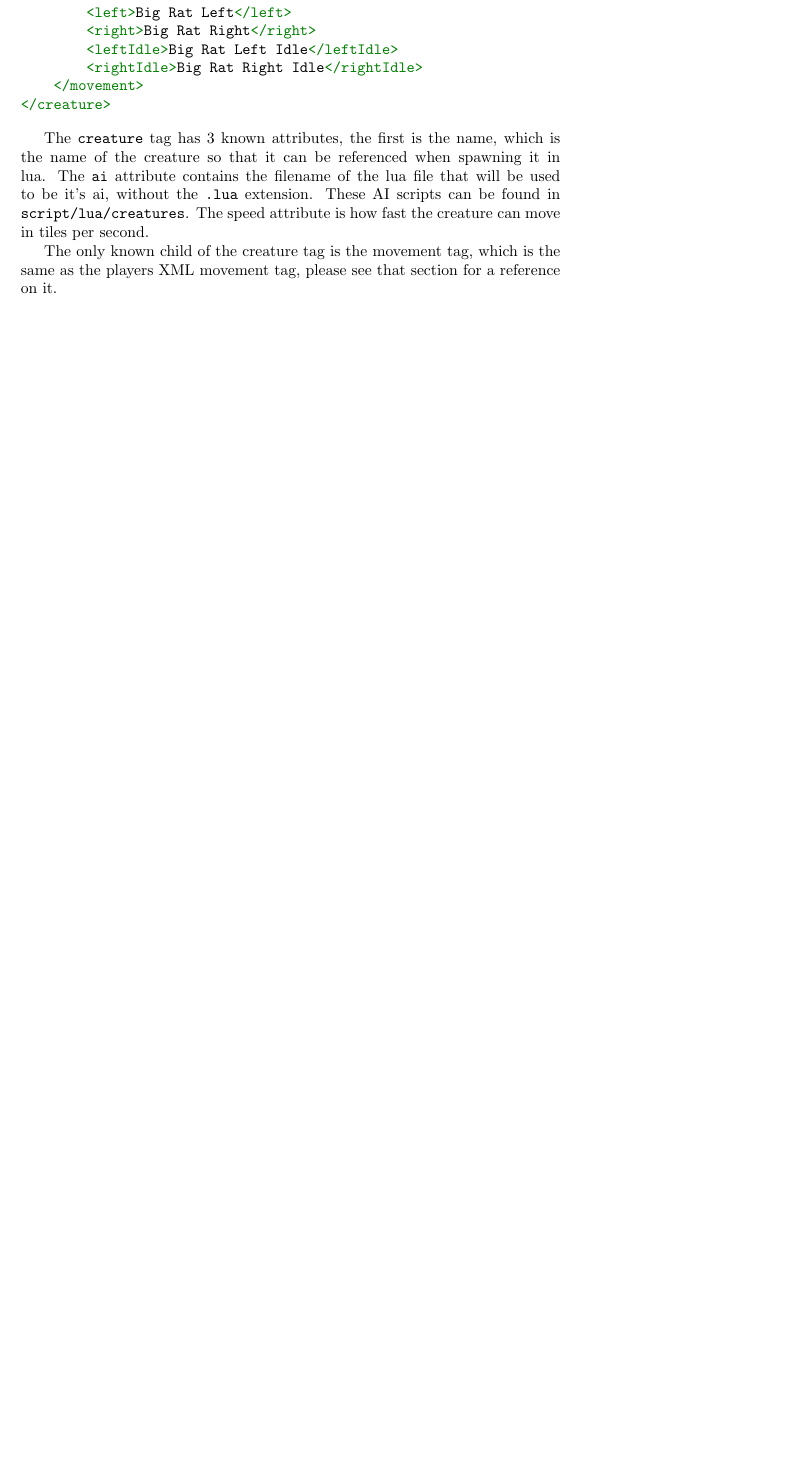
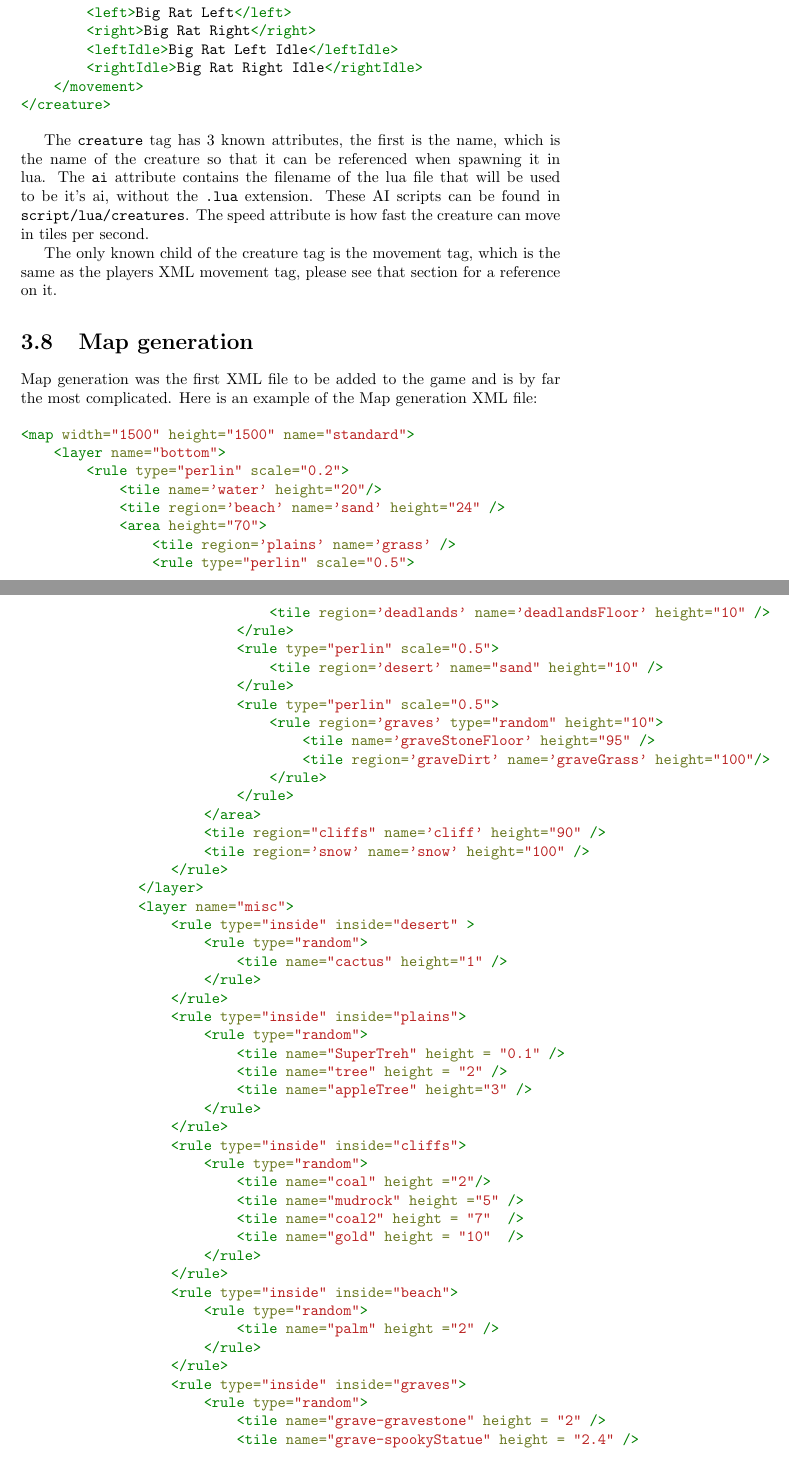
Before and after one commit to Hazelfire/ProjectXDocs, a LaTeX book (ProjectXBook.tex): part of page 23 of 23 before the commit and two parts of pages 23 and 24 of 25 after it, the two joined at a grey line, cut so that both start at the same text, the shorter picture padded with empty space. Compiled offline with pdfLaTeX.

Commit message:
Add start of MapGen section
Adresses all things up to the basics of rules. Needs to be continued

```diff
--- a/ProjectXBook.tex
+++ b/ProjectXBook.tex
@@ -545,3 +545,76 @@ The \texttt{creature} tag has 3 known attributes, the first is the name, which i
 
 The only known child of the creature tag is the movement tag, which is the same as the players XML movement tag, please see that section for a reference on it.
 
+\section{Map generation}
+Map generation was the first XML file to be added to the game and is by far the most complicated. Here is an example of the Map generation XML file:
+
+\begin{minted}[tabsize = 4]{xml}
+<map width="1500" height="1500" name="standard">
+	<layer name="bottom">
+		<rule type="perlin" scale="0.2">
+			<tile name='water' height="20"/>
+			<tile region='beach' name='sand' height="24" />
+			<area height="70">
+				<tile region='plains' name='grass' />
+				<rule type="perlin" scale="0.5">
+					<tile region='deadlands' name='deadlandsFloor' height="10" />
+				</rule>
+				<rule type="perlin" scale="0.5">
+					<tile region='desert' name="sand" height="10" />
+				</rule>
+				<rule type="perlin" scale="0.5">
+					<rule region='graves' type="random" height="10">
+						<tile name='graveStoneFloor' height="95" />
+						<tile region='graveDirt' name='graveGrass' height="100"/>
+					</rule>
+				</rule>
+			</area>
+			<tile region="cliffs" name='cliff' height="90" />
+			<tile region='snow' name='snow' height="100" />
+		</rule>
+	</layer>
+	<layer name="misc">
+		<rule type="inside" inside="desert" >
+			<rule type="random">
+				<tile name="cactus" height="1" />
+			</rule>
+		</rule>
+		<rule type="inside" inside="plains">
+			<rule type="random">
+				<tile name="SuperTreh" height = "0.1" />
+				<tile name="tree" height = "2" />
+				<tile name="appleTree" height="3" />
+			</rule>
+		</rule>
+		<rule type="inside" inside="cliffs">
+			<rule type="random">
+				<tile name="coal" height ="2"/>
+				<tile name="mudrock" height ="5" />
+				<tile name="coal2" height = "7"  />
+				<tile name="gold" height = "10"  />
+			</rule>
+		</rule>
+		<rule type="inside" inside="beach">
+			<rule type="random">
+				<tile name="palm" height ="2" />
+			</rule>
+		</rule>
+		<rule type="inside" inside="graves">
+			<rule type="random">
+				<tile name="grave-gravestone" height = "2" />
+				<tile name="grave-spookyStatue" height = "2.4" />
+			</rule>
+		</rule>
+		<rule type="inside" inside="graveDirt">
+			<rule type="random">
+				<tile name="grave-deadTree" height = "50"  />
+			</rule>
+		</rule>
+		<rule type="inside" inside="deadlands">
+			<rule type="random">
+				<tile name="eggStatue" height = "4" />
+			</rule>
+		</rule>
+	</layer>
+</map>
+\end{minted}
```
Also changed, not shown: ProjectXBook.tex (10 more changed lines).
